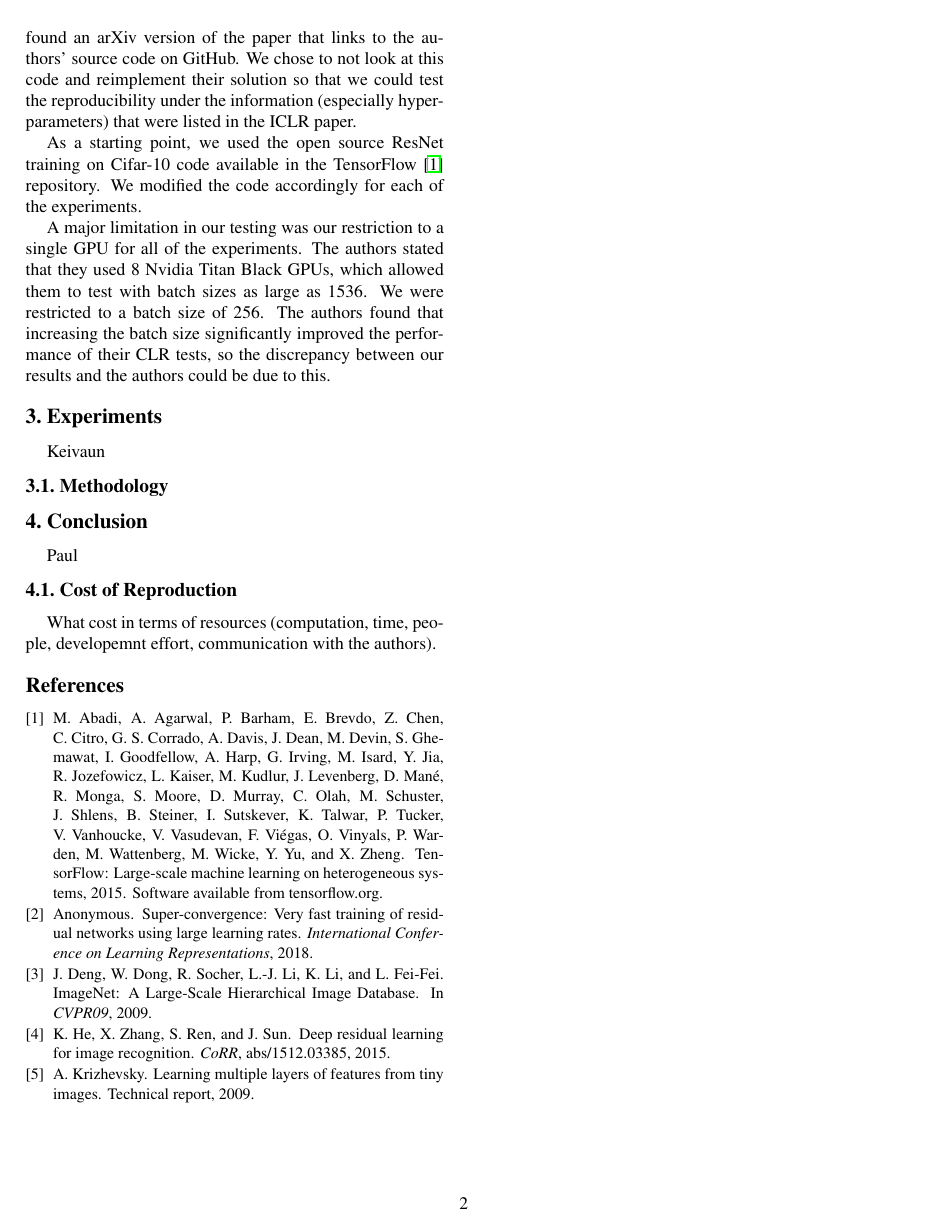
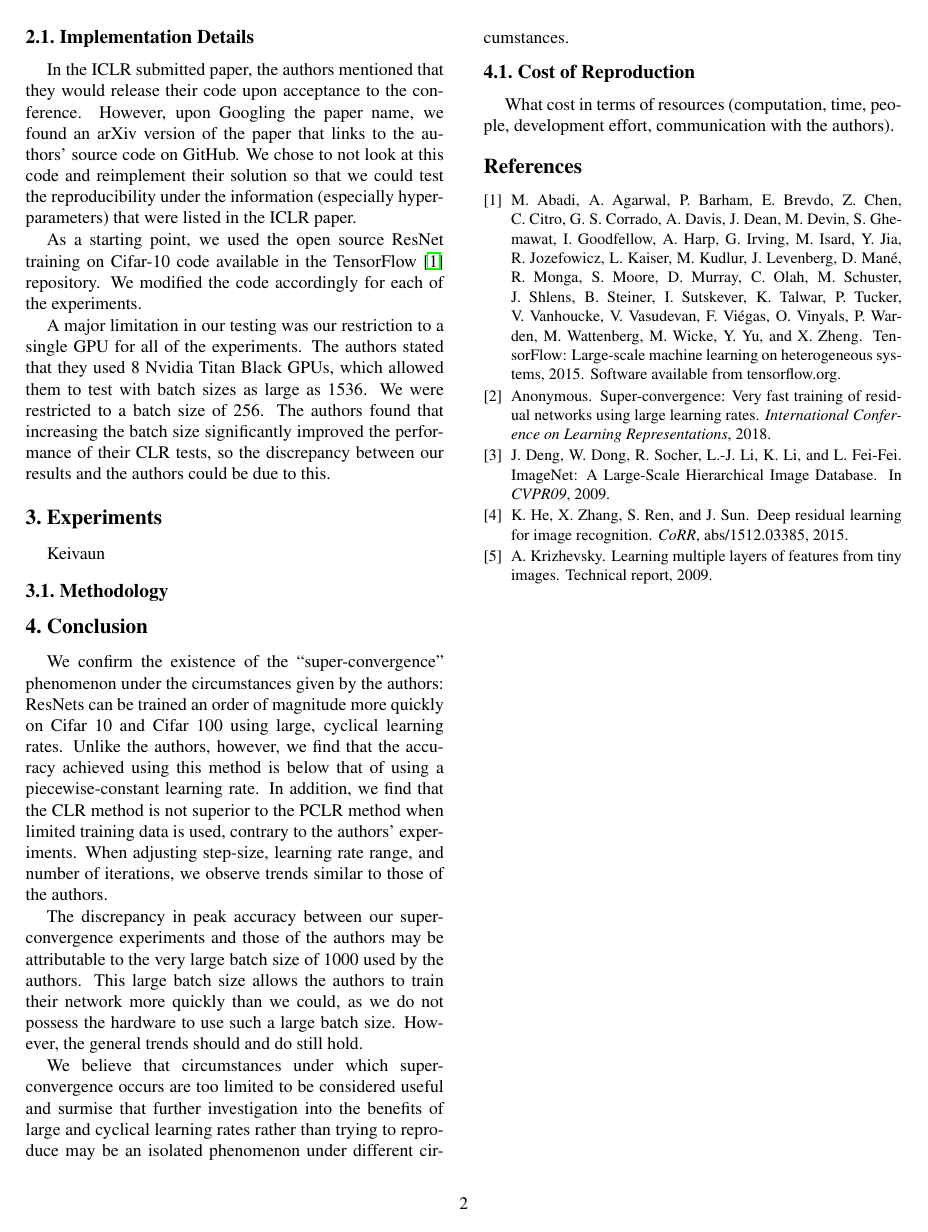
Before and after one commit to kwaugh/Super-Convergence-Verification, a LaTeX paper (report/report.tex): page 2 of 2. Compiled offline with pdfLaTeX.

Commit message:
write conclusion

```diff
--- a/report/report.tex
+++ b/report/report.tex
@@ -135,10 +136,29 @@ Keivaun
 
 \section{Conclusion}
 \label{sec:conclusion}
-Paul
+We confirm the existence of the ``super-convergence'' phenomenon under the
+circumstances given by the authors: ResNets can be trained an order of
+magnitude more quickly on Cifar 10 and Cifar 100 using large, cyclical learning
+rates. Unlike the authors, however, we find that the accuracy achieved using
+this method is below that of using a piecewise-constant learning rate. In
+addition, we find that the CLR method is not superior to the PCLR method when
+limited training data is used, contrary to the authors' experiments. When
+adjusting step-size, learning rate range, and number of iterations, we observe
+trends similar to those of the authors.
+
+The discrepancy in peak accuracy between our super-convergence experiments and
+those of the authors may be attributable to the very large batch size of 1000
+used by the authors. This large batch size allows the authors to train their
+network more quickly than we could, as we do not possess the hardware to use
+such a large batch size. However, the general trends should and do still hold.
+
+We believe that circumstances under which super-convergence occurs are too
+limited to be considered useful and surmise that further investigation into the
+benefits of large and cyclical learning rates rather than trying to reproduce
+may be an isolated phenomenon under different circumstances.
 
 \subsection{Cost of Reproduction}
-What cost in terms of resources (computation, time, people, developemnt effort, communication with the authors).
+What cost in terms of resources (computation, time, people, development effort, communication with the authors).
 
 {\small
 \bibliographystyle{ieee}
```
Also changed, not shown: report/report.tex (7 more changed lines).
